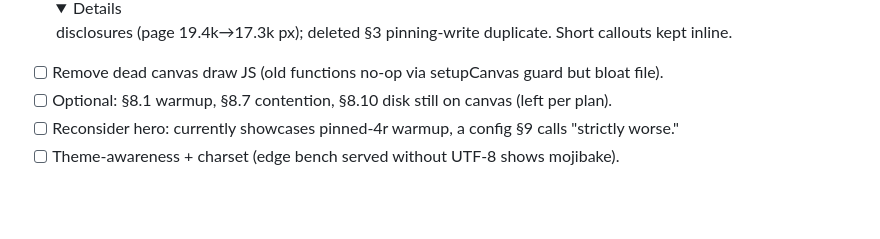
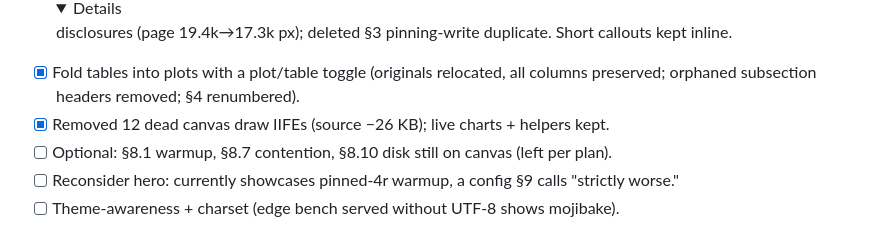
Before and after one commit to qdrant/vector-db-benchmark, a Markdown page: todos.md, the part around the change. Rendered like a GitHub page; folded sections open; blank space fills up the shorter version.

Commit message:
todos: mark table-fold + dead-code cleanup done
Co-Authored-By: Claude Sonnet 4.6 <noreply@anthropic.com>
Claude-Session: https://claude.ai/code/session_01R4dgUUuegtGNJBHSUbpPRj

```diff
--- a/todos.md
+++ b/todos.md
@@ -47,7 +47,9 @@ Target architecture (inspired by edge bench):
 - [x] Shared axis scales for same-family metrics (read-lat, write-lat, time, rps).
 - [x] Folded 15 verbose callouts into <details> disclosures (page 19.4k→17.3k px);
       deleted §3 pinning-write duplicate. Short callouts kept inline.
-- [ ] Remove dead canvas draw JS (old functions no-op via setupCanvas guard but bloat file).
+- [x] Fold tables into plots with a plot/table toggle (originals relocated,
+      all columns preserved; orphaned subsection headers removed; §4 renumbered).
+- [x] Removed 12 dead canvas draw IIFEs (source −26 KB); live charts + helpers kept.
 - [ ] Optional: §8.1 warmup, §8.7 contention, §8.10 disk still on canvas (left per plan).
 - [ ] Reconsider hero: currently showcases pinned-4r warmup, a config §9 calls
       "strictly worse."
```
